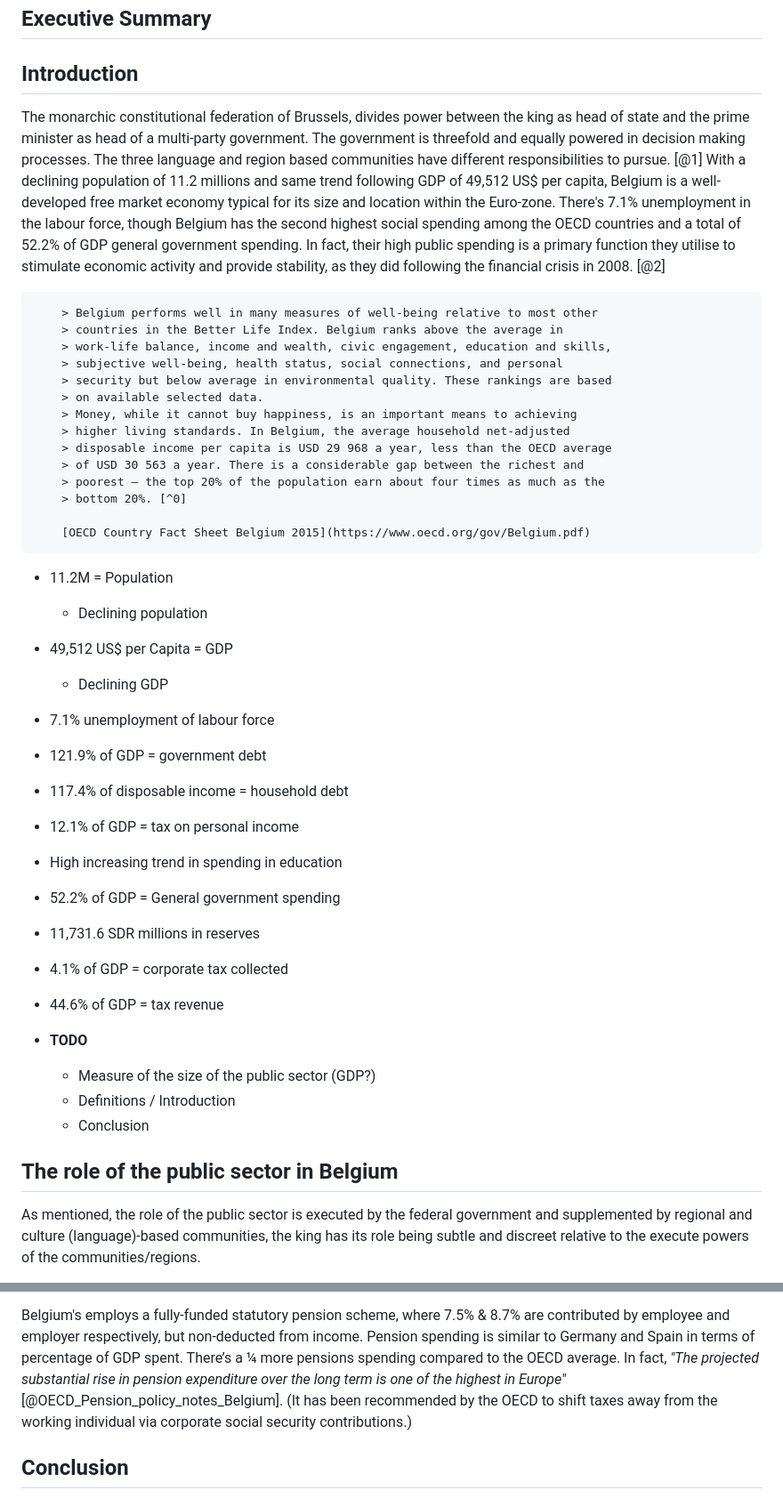
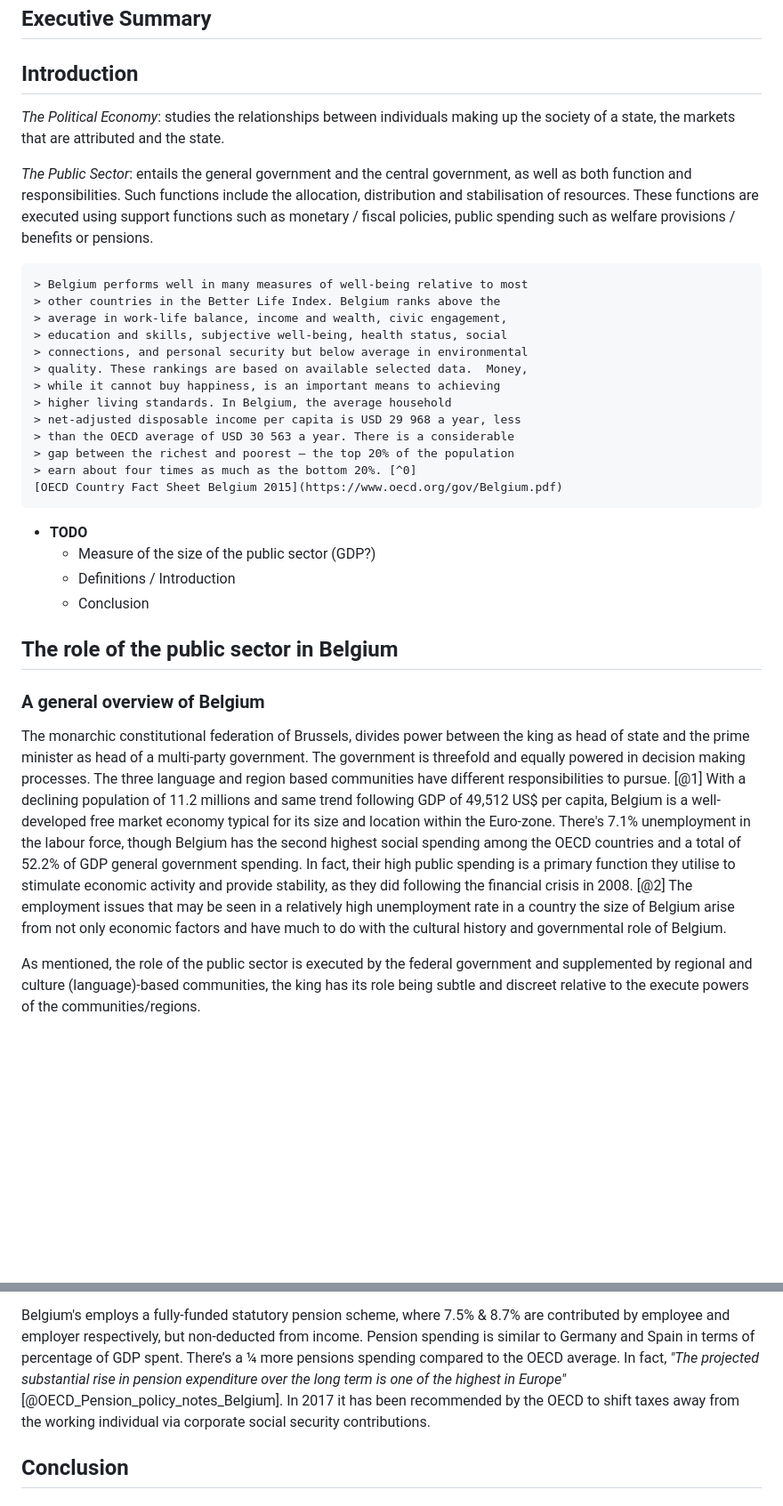
Before and after one commit to tyronyiu/Uni, a Markdown page: GLO375/Assignment1.md, 2 parts joined by grey strips. Shown: that part at 89% size. Drawn GitHub-style; blank space fills up the shorter version.

```diff
--- a/GLO375/Assignment1.md
+++ b/GLO375/Assignment1.md
@@ -34,6 +34,39 @@ state in the economy.
 
 ## Introduction
 
+*The Political Economy*: studies the relationships between individuals making up
+the society of a state, the markets that are attributed and the state.
+
+*The Public Sector*: entails the general government and the central government,
+as well as both function and responsibilities. Such functions include the
+allocation, distribution and stabilisation of resources. These functions are
+executed using support functions such as monetary / fiscal policies, public
+spending such as welfare provisions / benefits or pensions.
+
+
+
+    > Belgium performs well in many measures of well-being relative to most
+    > other countries in the Better Life Index. Belgium ranks above the
+    > average in work-life balance, income and wealth, civic engagement,
+    > education and skills, subjective well-being, health status, social
+    > connections, and personal security but below average in environmental
+    > quality. These rankings are based on available selected data.  Money,
+    > while it cannot buy happiness, is an important means to achieving
+    > higher living standards. In Belgium, the average household
+    > net-adjusted disposable income per capita is USD 29 968 a year, less
+    > than the OECD average of USD 30 563 a year. There is a considerable
+    > gap between the richest and poorest – the top 20% of the population
+    > earn about four times as much as the bottom 20%. [^0]
+    [OECD Country Fact Sheet Belgium 2015](https://www.oecd.org/gov/Belgium.pdf)
+
+
+- **TODO**
+    - Measure of the size of the public sector (GDP?)
+    - Definitions / Introduction
+    - Conclusion
+
+## The role of the public sector in Belgium
+### A general overview of Belgium
 The monarchic constitutional federation of Brussels, divides power between the
 king as head of state and the prime minister as head of a multi-party
 government. The government is threefold and equally powered in decision making
@@ -45,44 +78,11 @@ Euro-zone. There's 7.1% unemployment in the labour force, though Belgium has the
 second highest social spending among the OECD countries and a total of 52.2% of
 GDP general government spending. In fact, their high public spending is a
 primary function they utilise to stimulate economic activity and provide
-stability, as they did following the financial crisis in 2008. [@2]
+stability, as they did following the financial crisis in 2008. [@2] The
+employment issues that may be seen in a relatively high unemployment rate in a
+country the size of Belgium arise from not only economic factors and have much
+to do with the cultural history and governmental role of Belgium.
 
-        > Belgium performs well in many measures of well-being relative to most other
-        > countries in the Better Life Index. Belgium ranks above the average in
-        > work-life balance, income and wealth, civic engagement, education and skills,
-        > subjective well-being, health status, social connections, and personal
-        > security but below average in environmental quality. These rankings are based
-        > on available selected data.
-        > Money, while it cannot buy happiness, is an important means to achieving
-        > higher living standards. In Belgium, the average household net-adjusted
-        > disposable income per capita is USD 29 968 a year, less than the OECD average
-        > of USD 30 563 a year. There is a considerable gap between the richest and
-        > poorest – the top 20% of the population earn about four times as much as the
-        > bottom 20%. [^0]
-
-        [OECD Country Fact Sheet Belgium 2015](https://www.oecd.org/gov/Belgium.pdf)
-
-- 11.2M = Population
-    - Declining population
-- 49,512 US$ per Capita = GDP
-    - Declining GDP
-- 7.1% unemployment of labour force
-- 121.9% of GDP = government debt
-- 117.4% of disposable income = household debt
-- 12.1% of GDP = tax on personal income
-
-- High increasing trend in spending in education
-- 52.2% of GDP = General government spending
-- 11,731.6 SDR millions in reserves
-- 4.1% of GDP = corporate tax collected
-- 44.6% of GDP = tax revenue
-
-- **TODO**
-    - Measure of the size of the public sector (GDP?)
-    - Definitions / Introduction
-    - Conclusion
-
-## The role of the public sector in Belgium
 As mentioned, the role of the public sector is executed by the federal
 government and supplemented by regional and culture (language)-based communities,
 the king has its role being subtle and discreet relative to the execute powers
@@ -181,10 +232,9 @@ contributed by employee and employer respectively, but non-deducted from income.
 Pension spending is similar to Germany and Spain in terms of percentage of GDP
 spent. There’s a ¼ more pensions spending compared to the OECD average. In fact,
 *"The projected substantial rise in pension expenditure over the long term is
-one of the highest in Europe"* [@OECD_Pension_policy_notes_Belgium]. (It has
-been recommended by the OECD to shift taxes away from the working individual via
-corporate social security contributions.)
-
+one of the highest in Europe"* [@OECD_Pension_policy_notes_Belgium]. In 2017 it
+has been recommended by the OECD to shift taxes away from the working individual
+via corporate social security contributions.
 
 ## Conclusion
 
```
Also changed, not shown: other parts of GLO375/Assignment1.md (+60 -9 lines), GLO375/Belgium_Tax_composition.png (added), 3 other files.
